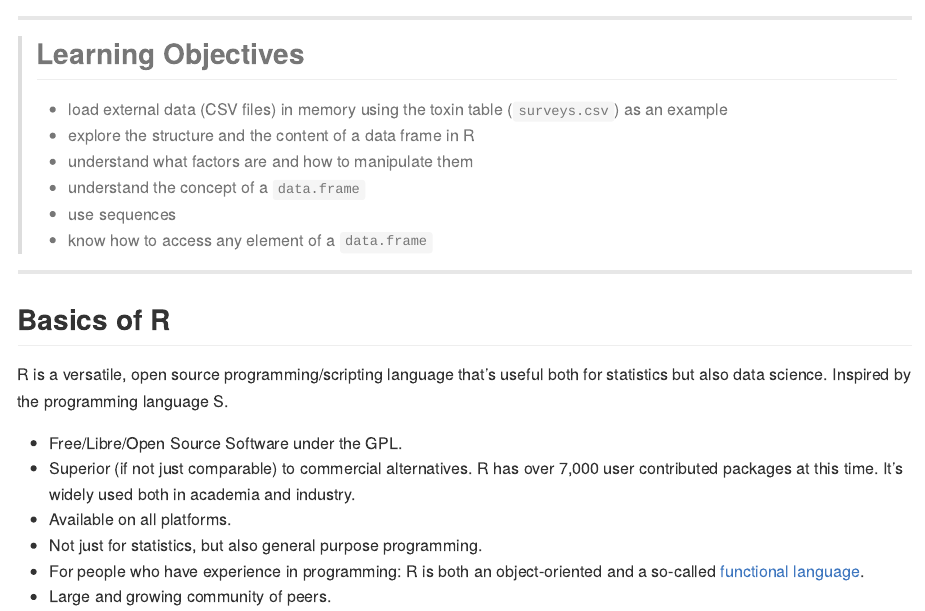
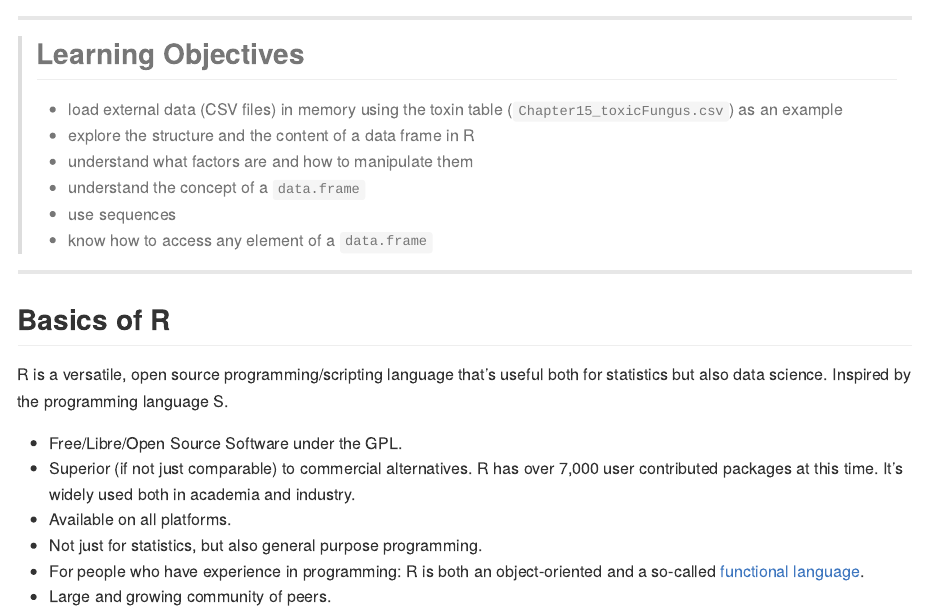
Before and after one commit to SabaLab/Intro-To-R, an R Markdown document (01-intro-to-R.Rmd): the page in a window 1100 px wide, from its top. The pictures show the output file 01-intro-to-R.md that the author committed with the source, drawn offline in the style of GitHub.

Commit message:
intro file name mistake

```diff
--- a/01-intro-to-R.Rmd
+++ b/01-intro-to-R.Rmd
@@ -15,7 +15,7 @@ knitr::opts_chunk$set(results='hide', fig.path='img/r-lesson-')
 > ## Learning Objectives
 >
 > * load external data (CSV files) in memory using the toxin table
->  (`surveys.csv`) as an example
+>  (`Chapter15_toxicFungus.csv`) as an example
 > * explore the structure and the content of a data frame in R
 > * understand what factors are and how to manipulate them
 > * understand the concept of a `data.frame`
```
Also changed, not shown: 01-intro-to-R.md.
